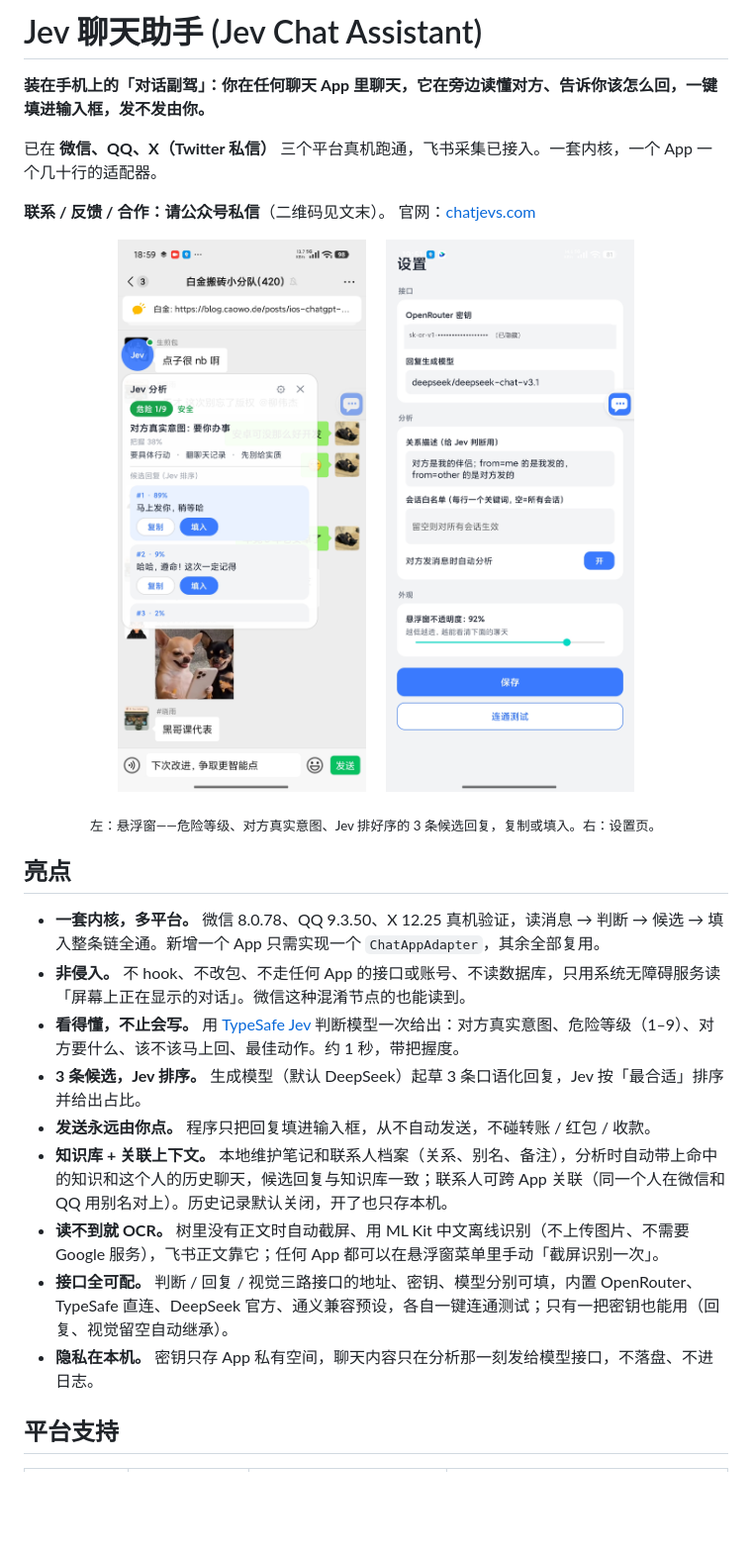
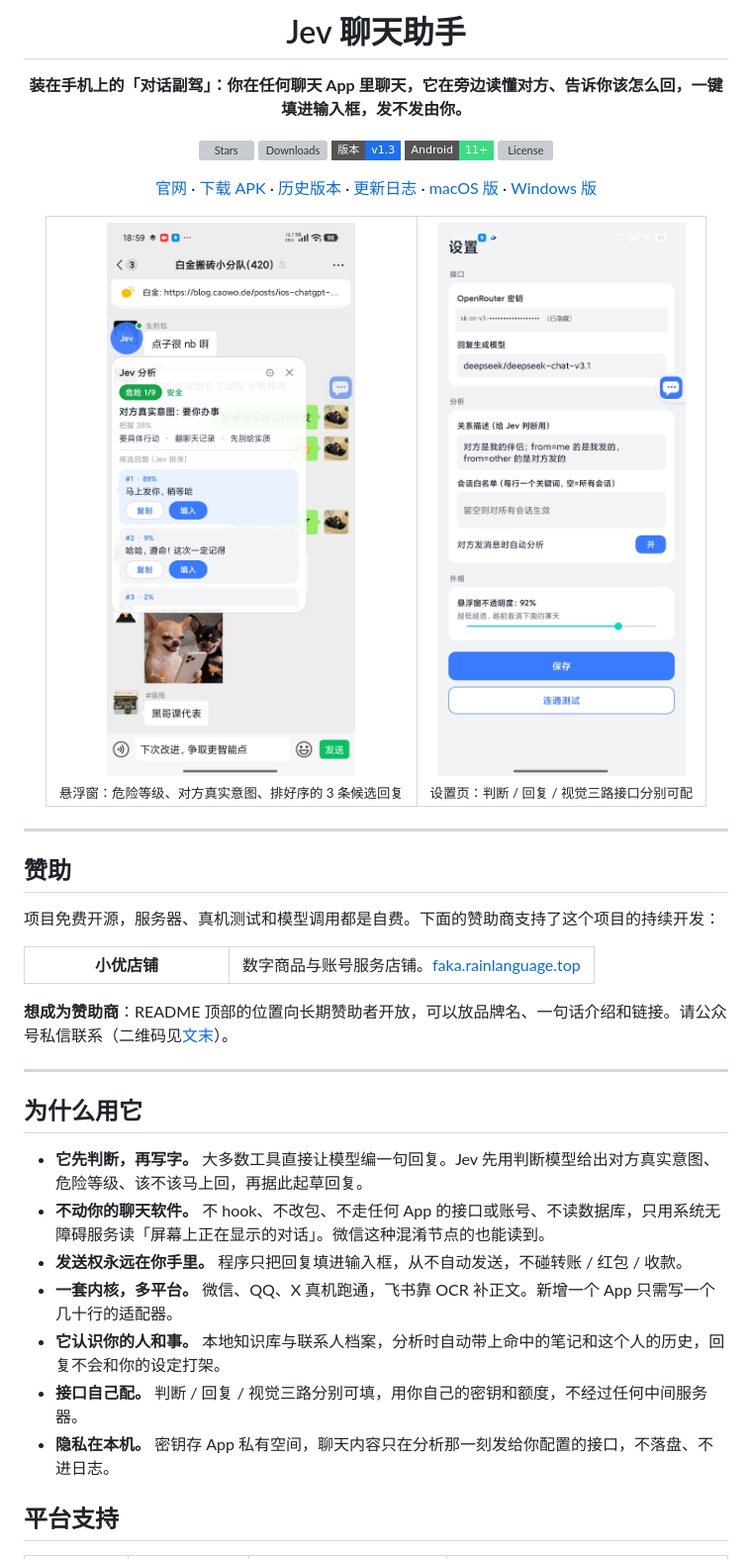
Before and after one commit to Finderchangchang/jev-chat-JARVIS, a Markdown page: README.md, the part around one of its changes. Shown at 99% size. Rendered like a GitHub page; badges without logos; blank space fills up the shorter version; grey boxes are pictures that could not be loaded.

Commit message:
docs: README 重排——徽章 / 快捷入口 / 赞助位 / FAQ / 折叠区，内容不变

```diff
--- a/README.md
+++ b/README.md
@@ -1,29 +1,52 @@
-# Jev 聊天助手 (Jev Chat Assistant)
+<div align="center">
+
+# Jev 聊天助手
 
 **装在手机上的「对话副驾」：你在任何聊天 App 里聊天，它在旁边读懂对方、告诉你该怎么回，一键填进输入框，发不发由你。**
 
-已在 **微信、QQ、X（Twitter 私信）** 三个平台真机跑通，飞书采集已接入。一套内核，一个 App 一个几十行的适配器。
+[![Stars](https://img.shields.io/github/stars/jev-chat/jev-chat-jarvis?style=flat-square&logo=github&label=Stars)](https://github.com/jev-chat/jev-chat-jarvis/stargazers)
+[![Downloads](https://img.shields.io/github/downloads/jev-chat/jev-chat-jarvis/total?style=flat-square&label=%E4%B8%8B%E8%BD%BD)](https://github.com/jev-chat/jev-chat-jarvis/releases)
+[![Version](https://img.shields.io/badge/%E7%89%88%E6%9C%AC-v1.3-1f6feb?style=flat-square)](CHANGELOG.md)
+[![Android](https://img.shields.io/badge/Android-11%2B-3DDC84?style=flat-square&logo=android&logoColor=white)](#快速开始)
+[![License](https://img.shields.io/github/license/jev-chat/jev-chat-jarvis?style=flat-square)](LICENSE)
 
-**联系 / 反馈 / 合作：请公众号私信**（二维码见文末）。 官网：[chatjevs.com](https://chatjevs.com)
+[官网](https://chatjevs.com) · [下载 APK](apk/jev-assistant-v1.3-release.apk) · [历史版本](https://github.com/jev-chat/jev-chat-jarvis/releases) · [更新日志](CHANGELOG.md) · [macOS 版](https://github.com/jev-chat/jev-chat-mac) · [Windows 版](https://github.com/jev-chat/jev-chat-windows)
 
-<p align="center">
-  <img src="docs/images/overlay.png" width="300" alt="悬浮窗：聊天上方的 Jev 分析面板" />
-  &nbsp;&nbsp;&nbsp;
-  <img src="docs/images/settings.png" width="300" alt="设置页" />
-</p>
-<p align="center"><sub>左：悬浮窗——危险等级、对方真实意图、Jev 排好序的 3 条候选回复，复制或填入。右：设置页。</sub></p>
+<table>
+<tr>
+<td align="center"><img src="docs/images/overlay.png" width="300" alt="悬浮窗：聊天上方的 Jev 分析面板" /><br/><sub>悬浮窗：危险等级、对方真实意图、排好序的 3 条候选回复</sub></td>
+<td align="center"><img src="docs/images/settings.png" width="300" alt="设置页" /><br/><sub>设置页：判断 / 回复 / 视觉三路接口分别可配</sub></td>
+</tr>
+</table>
 
-## 亮点
+</div>
 
-- **一套内核，多平台。** 微信 8.0.78、QQ 9.3.50、X 12.25 真机验证，读消息 → 判断 → 候选 → 填入整条链全通。新增一个 App 只需实现一个 `ChatAppAdapter`，其余全部复用。
-- **非侵入。** 不 hook、不改包、不走任何 App 的接口或账号、不读数据库，只用系统无障碍服务读「屏幕上正在显示的对话」。微信这种混淆节点的也能读到。
-- **看得懂，不止会写。** 用 [TypeSafe Jev](https://typesafe.ai/) 判断模型一次给出：对方真实意图、危险等级（1–9）、对方要什么、该不该马上回、最佳动作。约 1 秒，带把握度。
-- **3 条候选，Jev 排序。** 生成模型（默认 DeepSeek）起草 3 条口语化回复，Jev 按「最合适」排序并给出占比。
-- **发送永远由你点。** 程序只把回复填进输入框，从不自动发送，不碰转账 / 红包 / 收款。
-- **知识库 + 关联上下文。** 本地维护笔记和联系人档案（关系、别名、备注），分析时自动带上命中的知识和这个人的历史聊天，候选回复与知识库一致；联系人可跨 App 关联（同一个人在微信和 QQ 用别名对上）。历史记录默认关闭，开了也只存本机。
-- **读不到就 OCR。** 树里没有正文时自动截屏、用 ML Kit 中文离线识别（不上传图片、不需要 Google 服务），飞书正文靠它；任何 App 都可以在悬浮窗菜单里手动「截屏识别一次」。
-- **接口全可配。** 判断 / 回复 / 视觉三路接口的地址、密钥、模型分别可填，内置 OpenRouter、TypeSafe 直连、DeepSeek 官方、通义兼容预设，各自一键连通测试；只有一把密钥也能用（回复、视觉留空自动继承）。
-- **隐私在本机。** 密钥只存 App 私有空间，聊天内容只在分析那一刻发给模型接口，不落盘、不进日志。
+---
+
+## 赞助
+
+项目免费开源，服务器、真机测试和模型调用都是自费。下面的赞助商支持了这个项目的持续开发：
+
+<table>
+<tr>
+<td width="180" align="center"><b>小优店铺</b></td>
+<td>数字商品与账号服务店铺。<a href="https://faka.rainlanguage.top">faka.rainlanguage.top</a></td>
+</tr>
+</table>
+
+**想成为赞助商**：README 顶部的位置向长期赞助者开放，可以放品牌名、一句话介绍和链接。请公众号私信联系（二维码见[文末](#交流群--需求收集)）。
+
+---
+
+## 为什么用它
+
+- **它先判断，再写字。** 大多数工具直接让模型编一句回复。Jev 先用判断模型给出对方真实意图、危险等级、该不该马上回，再据此起草回复。
+- **不动你的聊天软件。** 不 hook、不改包、不走任何 App 的接口或账号、不读数据库，只用系统无障碍服务读「屏幕上正在显示的对话」。微信这种混淆节点的也能读到。
+- **发送权永远在你手里。** 程序只把回复填进输入框，从不自动发送，不碰转账 / 红包 / 收款。
+- **一套内核，多平台。** 微信、QQ、X 真机跑通，飞书靠 OCR 补正文。新增一个 App 只需写一个几十行的适配器。
+- **它认识你的人和事。** 本地知识库与联系人档案，分析时自动带上命中的笔记和这个人的历史，回复不会和你的设定打架。
+- **接口自己配。** 判断 / 回复 / 视觉三路分别可填，用你自己的密钥和额度，不经过任何中间服务器。
+- **隐私在本机。** 密钥存 App 私有空间，聊天内容只在分析那一刻发给你配置的接口，不落盘、不进日志。
 
 ## 平台支持
 
```
Also changed, not shown: other parts of README.md (+102 -23 lines).
